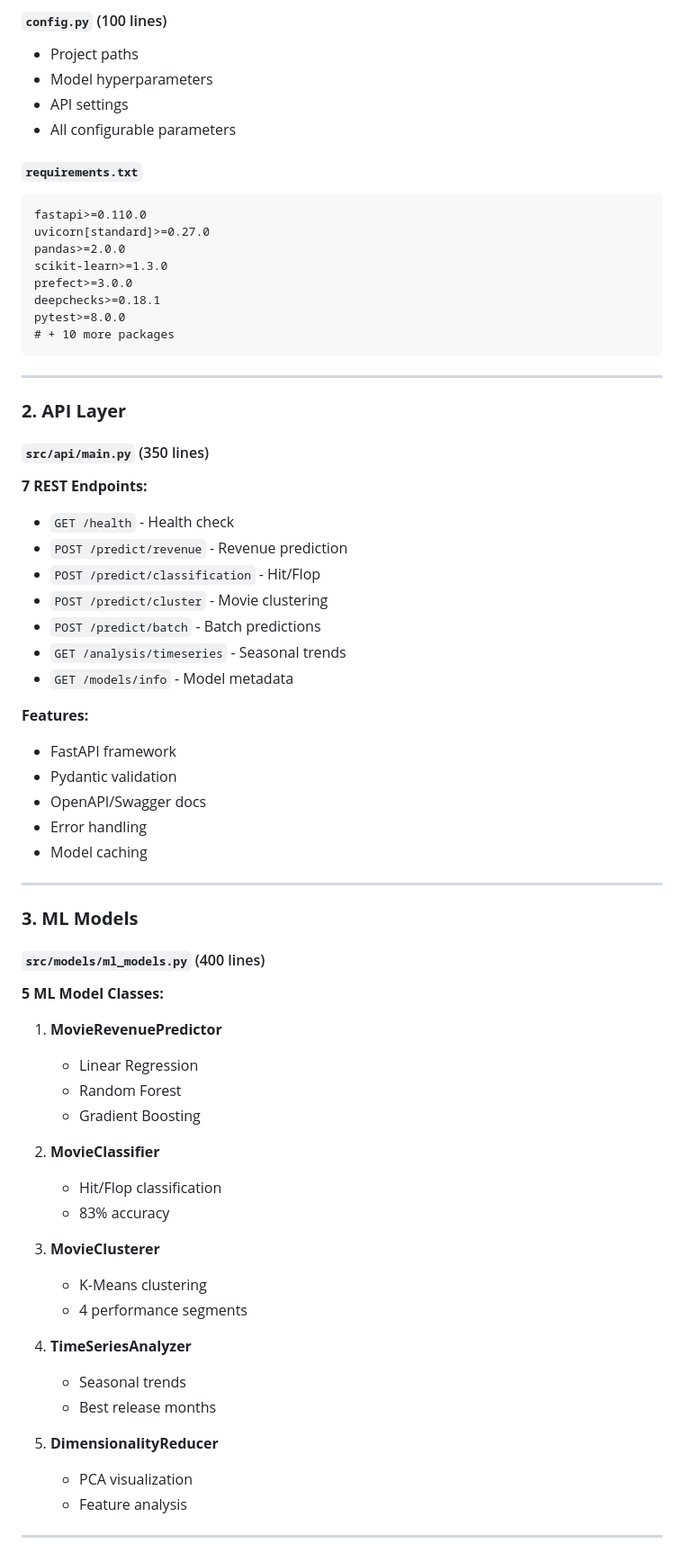
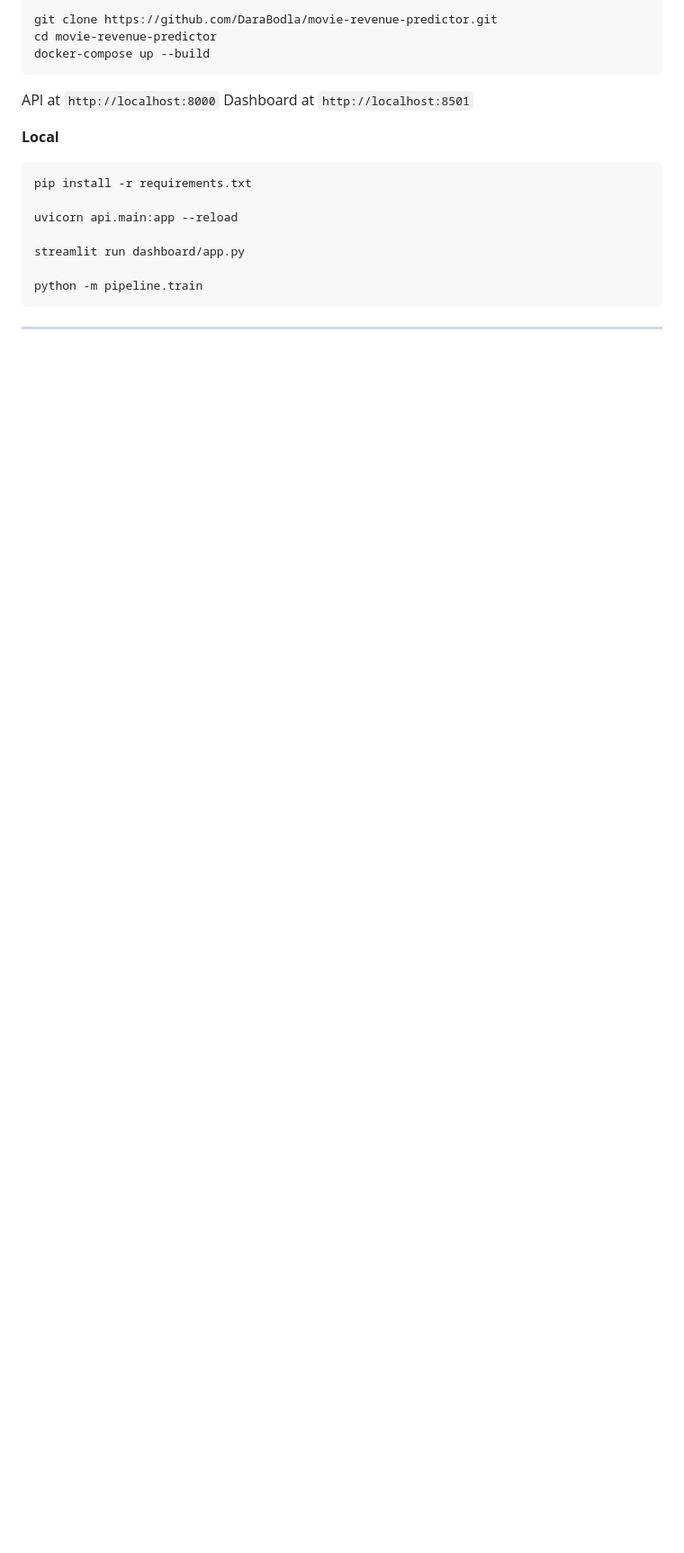
Before and after one commit to DaraBodla/movie-revenue-predictor, a Markdown page: README.md, the part around one of its changes. Shown at 90% size. Drawn GitHub-style; blank space fills up the shorter version.

````diff
--- a/README.md
+++ b/README.md
@@ -74,70 +85,24 @@ all_code_files/
 
-#### `config.py` (100 lines)
-- Project paths
-- Model hyperparameters
-- API settings
-- All configurable parameters
+```bash
+git clone https://github.com/DaraBodla/movie-revenue-predictor.git
+cd movie-revenue-predictor
+docker-compose up --build
+```
 
-#### `requirements.txt`
-```
-fastapi>=0.110.0
-uvicorn[standard]>=0.27.0
-pandas>=2.0.0
-scikit-learn>=1.3.0
-prefect>=3.0.0
-deepchecks>=0.18.1
-pytest>=8.0.0
-# + 10 more packages
+API at `http://localhost:8000`
+Dashboard at `http://localhost:8501`
+
+**Local**
+
+```bash
+pip install -r requirements.txt
+
+uvicorn api.main:app --reload
+
+streamlit run dashboard/app.py
+
+python -m pipeline.train
 ```
 
 ---
 
-### **2. API Layer**
-
-#### `src/api/main.py` (350 lines)
-**7 REST Endpoints:**
-- `GET /health` - Health check
-- `POST /predict/revenue` - Revenue prediction
-- `POST /predict/classification` - Hit/Flop
-- `POST /predict/cluster` - Movie clustering
-- `POST /predict/batch` - Batch predictions
-- `GET /analysis/timeseries` - Seasonal trends
-- `GET /models/info` - Model metadata
-
-**Features:**
-- FastAPI framework
-- Pydantic validation
-- OpenAPI/Swagger docs
-- Error handling
-- Model caching
-
----
-
-### **3. ML Models**
-
-#### `src/models/ml_models.py` (400 lines)
-**5 ML Model Classes:**
-
-1. **MovieRevenuePredictor**
-   - Linear Regression
-   - Random Forest
-   - Gradient Boosting
-
-2. **MovieClassifier**
-   - Hit/Flop classification
-   - 83% accuracy
-
-3. **MovieClusterer**
-   - K-Means clustering
-   - 4 performance segments
-
-4. **TimeSeriesAnalyzer**
-   - Seasonal trends
-   - Best release months
-
-5. **DimensionalityReducer**
-   - PCA visualization
-   - Feature analysis
-
----
-
````
Also changed, not shown: other parts of README.md (+92 -379 lines).
